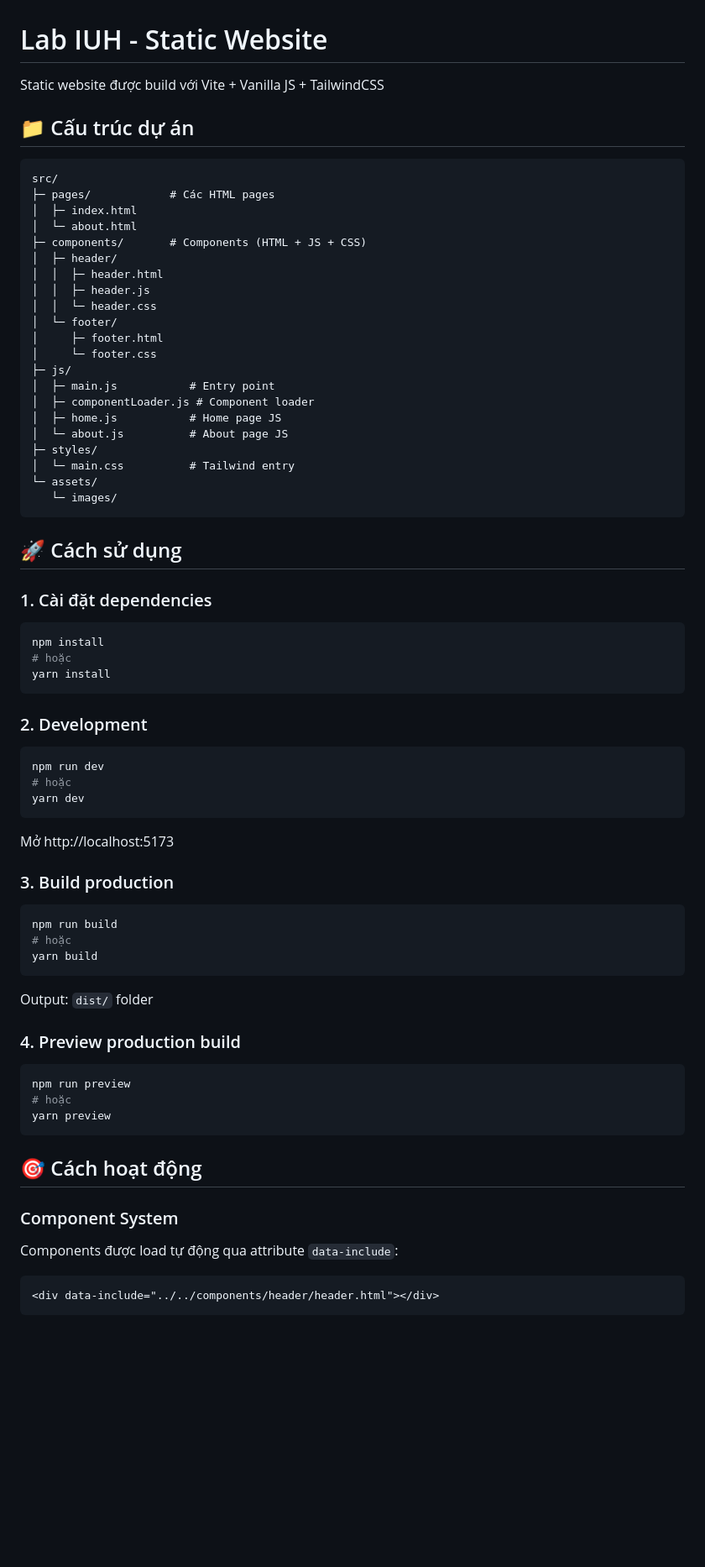
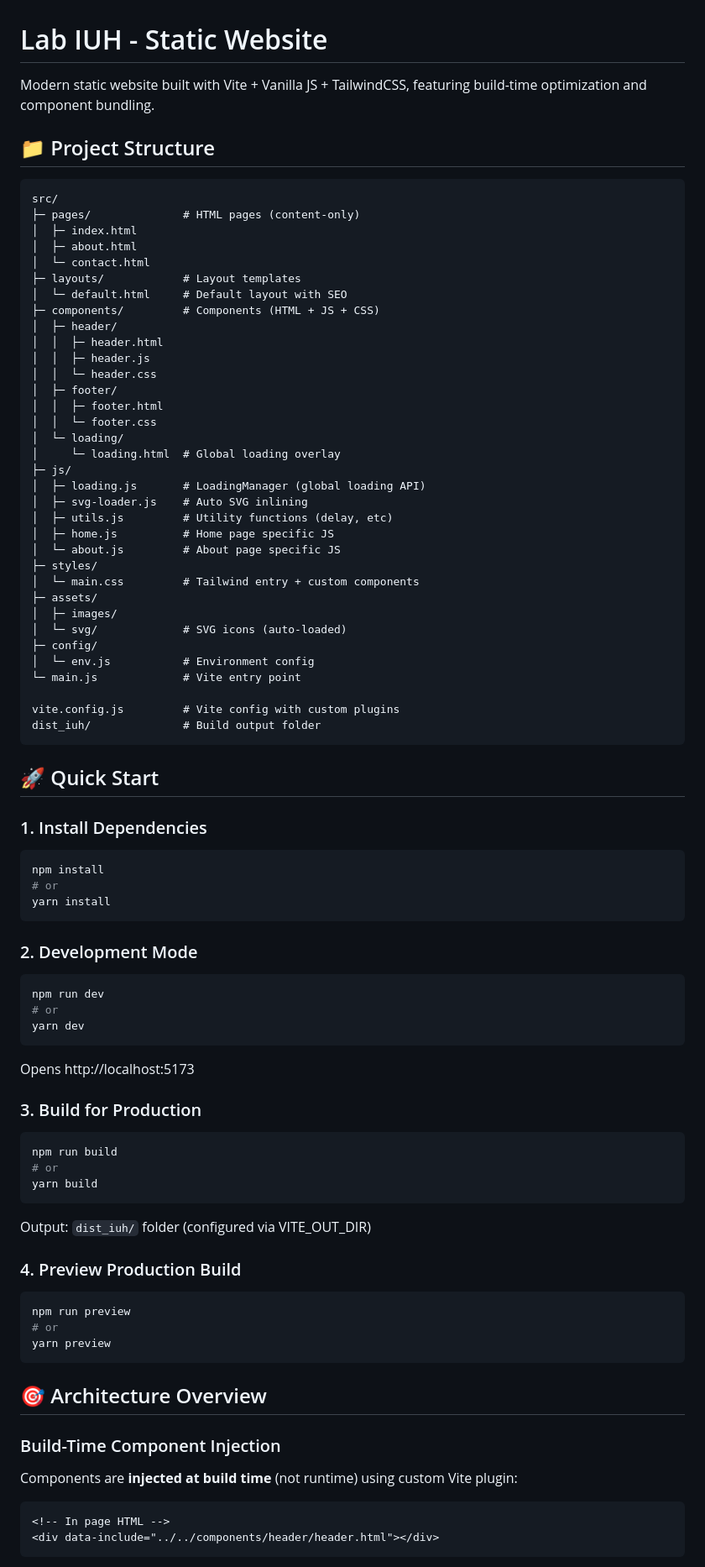
Before and after one commit to tungnguyen10/template2.0, a Markdown page: README.md, the part around one of its changes. Shown at 84% size. Rendered like a GitHub page; blank space fills up the shorter version.

Commit message:
docs: update README with project structure, quick start guide, and architecture overview

````diff
--- a/README.md
+++ b/README.md
@@ -1,78 +1,92 @@
 # Lab IUH - Static Website
 
-Static website được build với Vite + Vanilla JS + TailwindCSS
+Modern static website built with Vite + Vanilla JS + TailwindCSS, featuring build-time optimization and component bundling.
 
-## 📁 Cấu trúc dự án
+## 📁 Project Structure
 
 ```
 src/
-├─ pages/            # Các HTML pages
+├─ pages/              # HTML pages (content-only)
 │  ├─ index.html
-│  └─ about.html
-├─ components/       # Components (HTML + JS + CSS)
+│  ├─ about.html
+│  └─ contact.html
+├─ layouts/            # Layout templates
+│  └─ default.html     # Default layout with SEO
+├─ components/         # Components (HTML + JS + CSS)
 │  ├─ header/
 │  │  ├─ header.html
 │  │  ├─ header.js
 │  │  └─ header.css
-│  └─ footer/
-│     ├─ footer.html
-│     └─ footer.css
+│  ├─ footer/
+│  │  ├─ footer.html
+│  │  └─ footer.css
+│  └─ loading/
+│     └─ loading.html  # Global loading overlay
 ├─ js/
-│  ├─ main.js           # Entry point
-│  ├─ componentLoader.js # Component loader
-│  ├─ home.js           # Home page JS
-│  └─ about.js          # About page JS
+│  ├─ loading.js       # LoadingManager (global loading API)
+│  ├─ svg-loader.js    # Auto SVG inlining
+│  ├─ utils.js         # Utility functions (delay, etc)
+│  ├─ home.js          # Home page specific JS
+│  └─ about.js         # About page specific JS
 ├─ styles/
-│  └─ main.css          # Tailwind entry
-└─ assets/
-   └─ images/
+│  └─ main.css         # Tailwind entry + custom components
+├─ assets/
+│  ├─ images/
+│  └─ svg/             # SVG icons (auto-loaded)
+├─ config/
+│  └─ env.js           # Environment config
+└─ main.js             # Vite entry point
+
+vite.config.js         # Vite config with custom plugins
+dist_iuh/              # Build output folder
 ```
 
-## 🚀 Cách sử dụng
+## 🚀 Quick Start
 
-### 1. Cài đặt dependencies
+### 1. Install Dependencies
 
 ```bash
 npm install
-# hoặc
+# or
 yarn install
 ```
 
-### 2. Development
+### 2. Development Mode
 
 ```bash
 npm run dev
-# hoặc
+# or
 yarn dev
 ```
 
-Mở http://localhost:5173
+Opens http://localhost:5173
 
-### 3. Build production
+### 3. Build for Production
 
 ```bash
 npm run build
-# hoặc
+# or
 yarn build
 ```
 
-Output: `dist/` folder
+Output: `dist_iuh/` folder (configured via VITE_OUT_DIR)
 
-### 4. Preview production build
+### 4. Preview Production Build
 
 ```bash
 npm run preview
-# hoặc
+# or
 yarn preview
 ```
 
-## 🎯 Cách hoạt động
+## 🎯 Architecture Overview
 
-### Component System
+### Build-Time Component Injection
 
-Components được load tự động qua attribute `data-include`:
+Components are **injected at build time** (not runtime) using custom Vite plugin:
 
 ```html
+<!-- In page HTML -->
 <div data-include="../../components/header/header.html"></div>
 ```
 
````
Also changed, not shown: other parts of README.md (+179 -45 lines).
